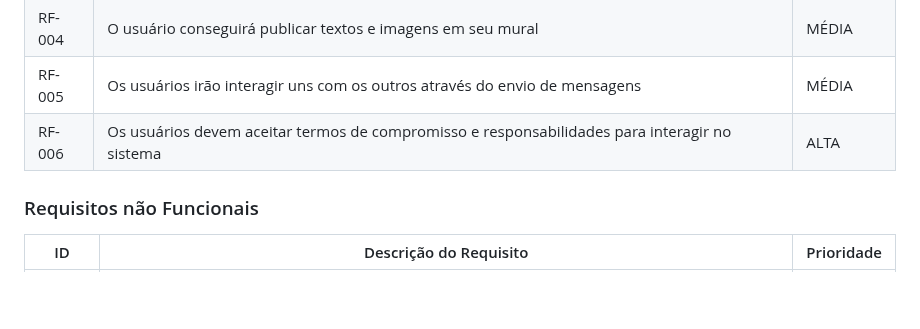
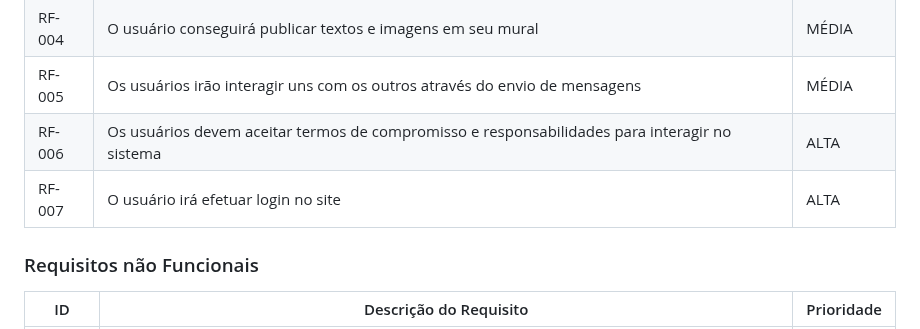
Before and after one commit to ICEI-PUC-Minas-PMV-ADS/PMV-ADS-2024-1-E2-IntApp-Proj-T3-Grupo2, a Markdown page: docs/02-Especificação do Projeto.md, the part around the change. Rendered like a GitHub page; blank space fills up the shorter version.

Commit message:
Add login functional requirement

```diff
--- a/docs/02-Especificação do Projeto.md
+++ b/docs/02-Especificação do Projeto.md
@@ -52,6 +52,7 @@ As tabelas que se seguem apresentam os requisitos funcionais e não funcionais q
 |RF-004| O usuário conseguirá publicar textos e imagens em seu mural   | MÉDIA |
 |RF-005| Os usuários irão interagir uns com os outros através do envio de mensagens   | MÉDIA |
 |RF-006| Os usuários devem aceitar termos de compromisso e responsabilidades para interagir no sistema   | ALTA |
+|RF-007| O usuário irá efetuar login no site    | ALTA |
 
 ### Requisitos não Funcionais
 
```
